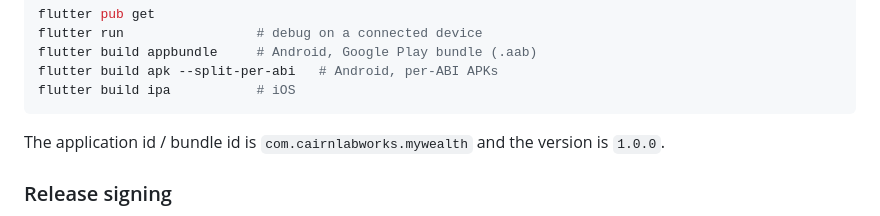
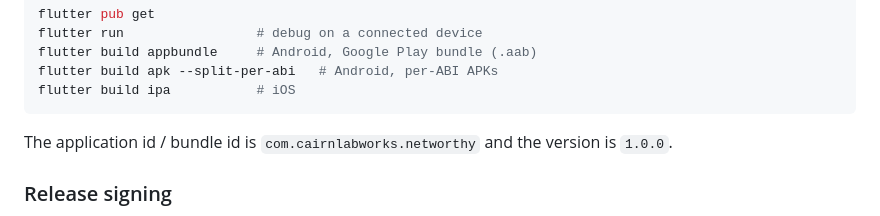
Before and after one commit to cairn-labworks/Networthy, a Markdown page: README.md, the part around the change. GitHub-like rendering.

Commit message:
Update the app ID in the README
Co-authored-by: Copilot <223556219+Copilot@users.noreply.github.com>

````diff
--- a/README.md
+++ b/README.md
@@ -92,7 +92,7 @@ flutter build apk --split-per-abi   # Android, per-ABI APKs
 flutter build ipa           # iOS
 ```
 
-The application id / bundle id is `com.cairnlabworks.mywealth` and the version is `1.0.0`.
+The application id / bundle id is `com.cairnlabworks.networthy` and the version is `1.0.0`.
 
 ### Release signing
 
````
